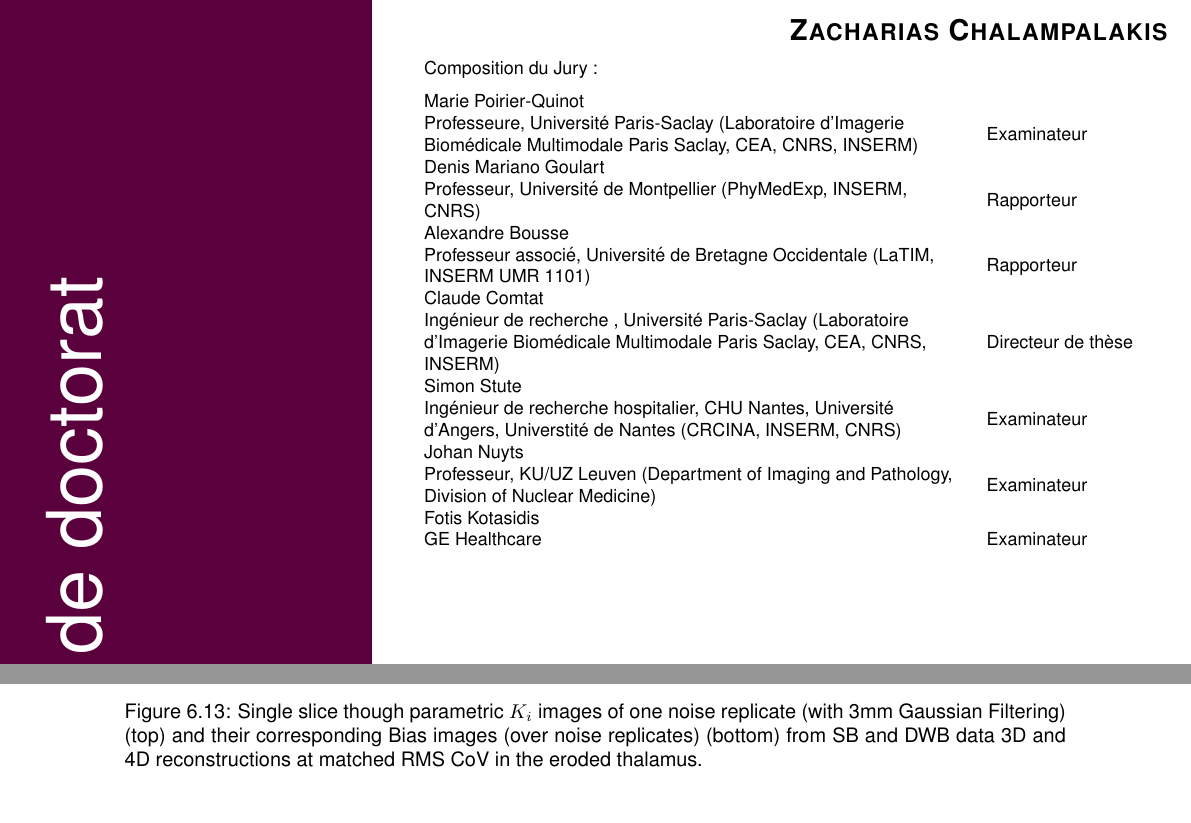
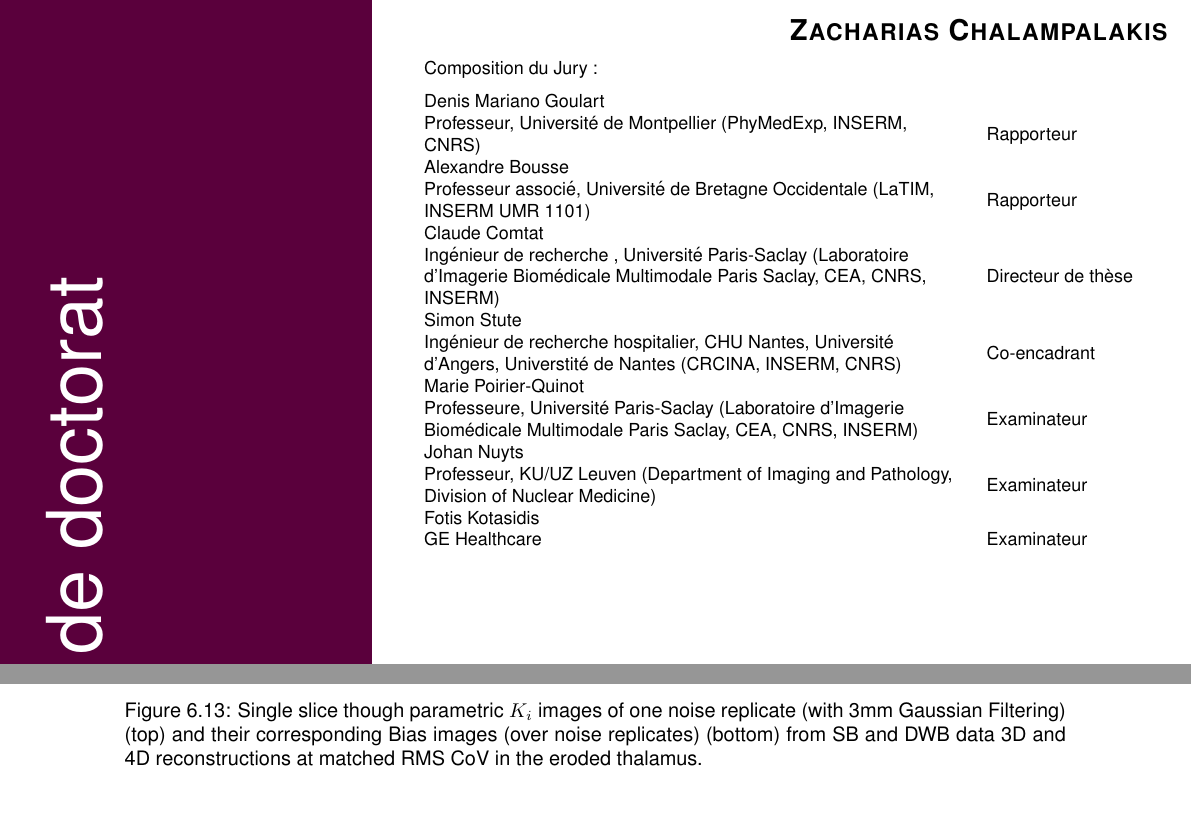
Before and after one commit to zax0s/Thesis, a LaTeX thesis (thesis.tex, which reads layout/firstpage.tex): two parts of pages 1 and 116 of 188 before the commit and two parts of pages 1 and 115 of 188 after it, joined at a grey line, cut so that both start at the same text. Compiled offline with pdfLaTeX.

Commit message:
Formatting corrections

```diff
--- a/layout/firstpage.tex
+++ b/layout/firstpage.tex
@@ -178,11 +178,11 @@
 	\label{jury} 																				%% Mettre à jour si des membres ont été ajoutés ou retirés / Update if members have been added or removed
 	\begin{flushleft}
 	\begin{tabular}{@{} L{9.5cm} R{4.5cm}}
-		\jurynameA  \\ \juryadressA & \juryroleA \\[5pt]
 		\jurynameB  \\ \juryadressB & \juryroleB \\[5pt]
 		\jurynameC  \\ \juryadressC & \juryroleC \\[5pt]
 		\jurynameE  \\ \juryadressE & \juryroleE \\[5pt]
 		\jurynameD  \\ \juryadressD & \juryroleD \\[5pt]
+		\jurynameA  \\ \juryadressA & \juryroleA \\[5pt]
 		\jurynameF  \\ \juryadressF & \juryroleF \\[5pt]
 		\jurynameG  \\ \juryadressG & \juryroleG \\[5pt]
 		%\jurynameH  \\ \juryadressH & \juryroleH \\[5pt]
--- a/thesis.tex
+++ b/thesis.tex
@@ -75,7 +75,7 @@ bottom=30mm
 \newcommand{\br}{\ms\bhline\ms}
 \newcommand{\mr}{\ms\hline\ms}
 
-\DeclareMathSizes{10}{10}{7}{8}   % For size 10 text
+\DeclareMathSizes{10}{10}{7}{5}   % For size 10 text
 
 \newcommand{\RNum}[1]{\uppercase\expandafter{\romannumeral #1\relax}}
 
@@ -135,9 +135,9 @@ bottom=30mm
 % Place title on top of each page and page numbers
 \pagestyle{fancy}
 \fancyhf{}
-\fancyhead[EL]{\nouppercase\leftmark}
-\fancyhead[OR]{\nouppercase\rightmark}
-\fancyhead[ER,OL]{\thepage}
+\fancyhead[ER]{\nouppercase\leftmark}
+\fancyhead[OL]{\nouppercase\rightmark}
+\fancyhead[EL,OR]{\thepage}
 
 %------------------------------------------------------------------------------
     \makeglossaries
```
Also changed, not shown: layout/firstpage.tex (2 more changed lines).
